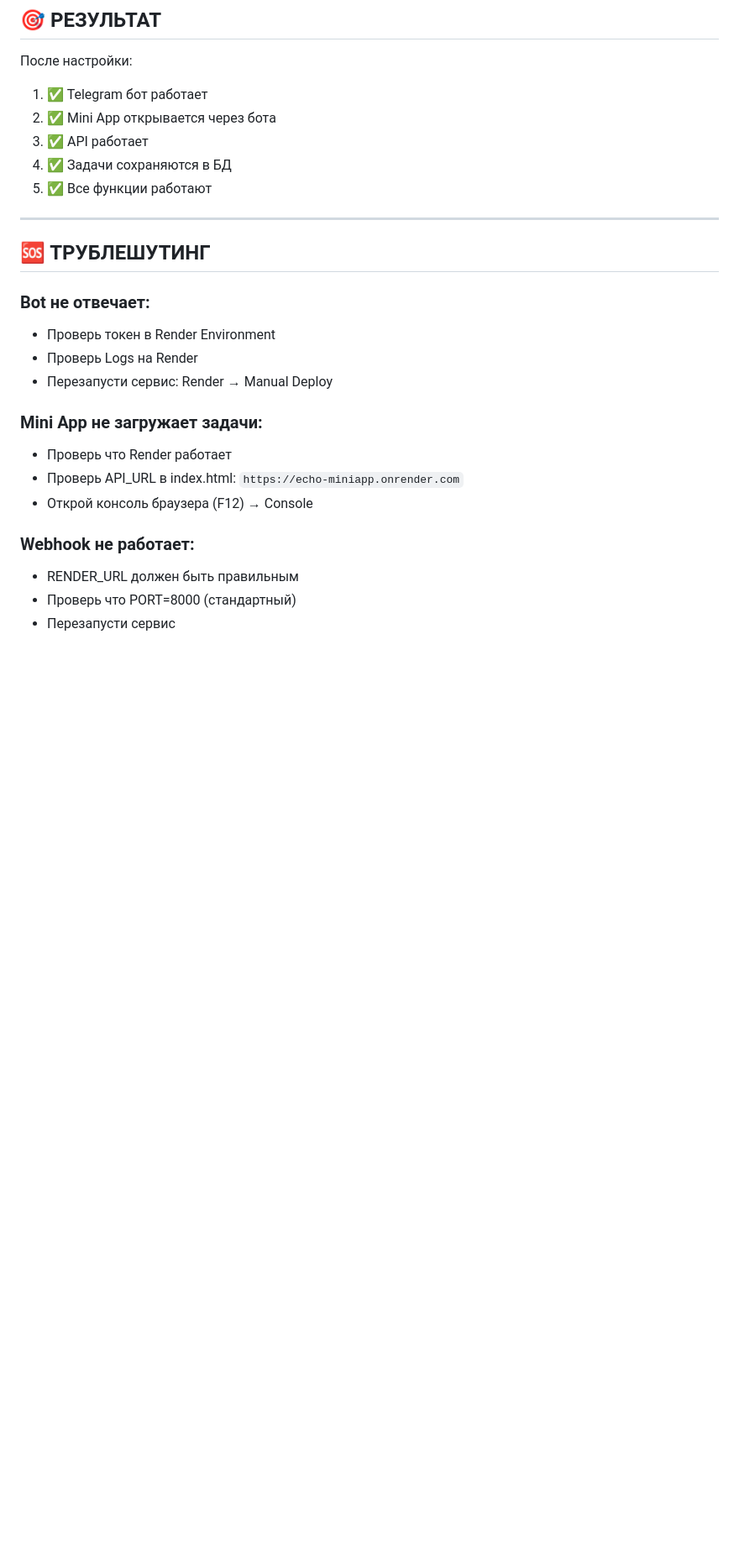
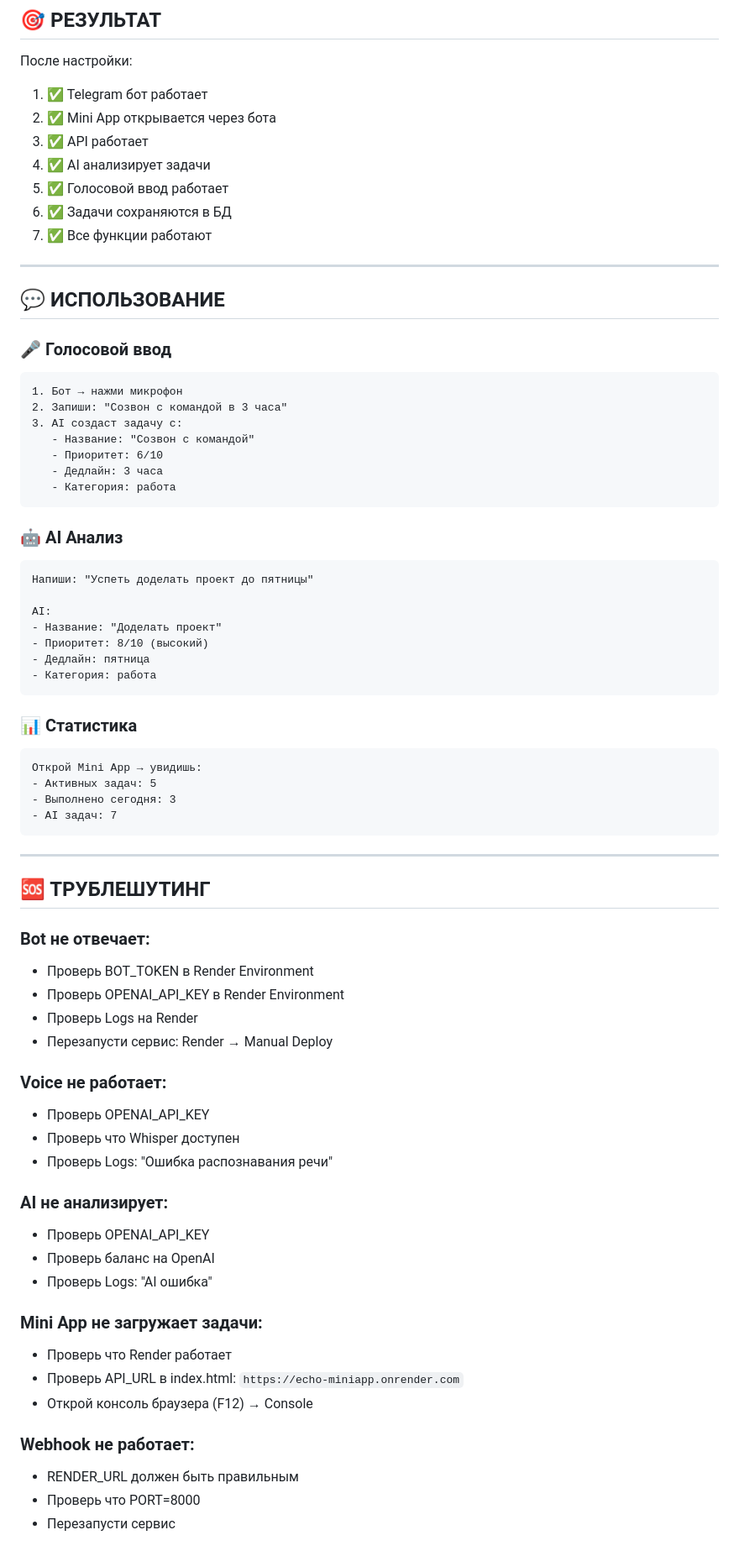
Before and after one commit to zverinvest52-web/echo-miniapp, a Markdown page: SETUP.md, the part around one of its changes. Shown at 84% size. Rendered like a GitHub page; blank space fills up the shorter version.

Commit message:
Update SETUP.md with AI and Voice Input instructions

````diff
--- a/SETUP.md
+++ b/SETUP.md
@@ -119,17 +164,64 @@
 1. ✅ Telegram бот работает
 2. ✅ Mini App открывается через бота
 3. ✅ API работает
-4. ✅ Задачи сохраняются в БД
-5. ✅ Все функции работают
+4. ✅ AI анализирует задачи
+5. ✅ Голосовой ввод работает
+6. ✅ Задачи сохраняются в БД
+7. ✅ Все функции работают
+
+---
+
+## 💬 ИСПОЛЬЗОВАНИЕ
+
+### 🎤 Голосовой ввод
+```
+1. Бот → нажми микрофон
+2. Запиши: "Созвон с командой в 3 часа"
+3. AI создаст задачу с:
+   - Название: "Созвон с командой"
+   - Приоритет: 6/10
+   - Дедлайн: 3 часа
+   - Категория: работа
+```
+
+### 🤖 AI Анализ
+```
+Напиши: "Успеть доделать проект до пятницы"
+
+AI:
+- Название: "Доделать проект"
+- Приоритет: 8/10 (высокий)
+- Дедлайн: пятница
+- Категория: работа
+```
+
+### 📊 Статистика
+```
+Открой Mini App → увидишь:
+- Активных задач: 5
+- Выполнено сегодня: 3
+- AI задач: 7
+```
 
 ---
 
 ## 🆘 ТРУБЛЕШУТИНГ
 
 ### Bot не отвечает:
-- Проверь токен в Render Environment
+- Проверь BOT_TOKEN в Render Environment
+- Проверь OPENAI_API_KEY в Render Environment
 - Проверь Logs на Render
 - Перезапусти сервис: Render → Manual Deploy
+
+### Voice не работает:
+- Проверь OPENAI_API_KEY
+- Проверь что Whisper доступен
+- Проверь Logs: "Ошибка распознавания речи"
+
+### AI не анализирует:
+- Проверь OPENAI_API_KEY
+- Проверь баланс на OpenAI
+- Проверь Logs: "AI ошибка"
 
 ### Mini App не загружает задачи:
 - Проверь что Render работает
@@ -138,5 +230,5 @@
 
 ### Webhook не работает:
 - RENDER_URL должен быть правильным
-- Проверь что PORT=8000 (стандартный)
+- Проверь что PORT=8000
 - Перезапусти сервис
````
Also changed, not shown: other parts of SETUP.md (+108 -27 lines).
